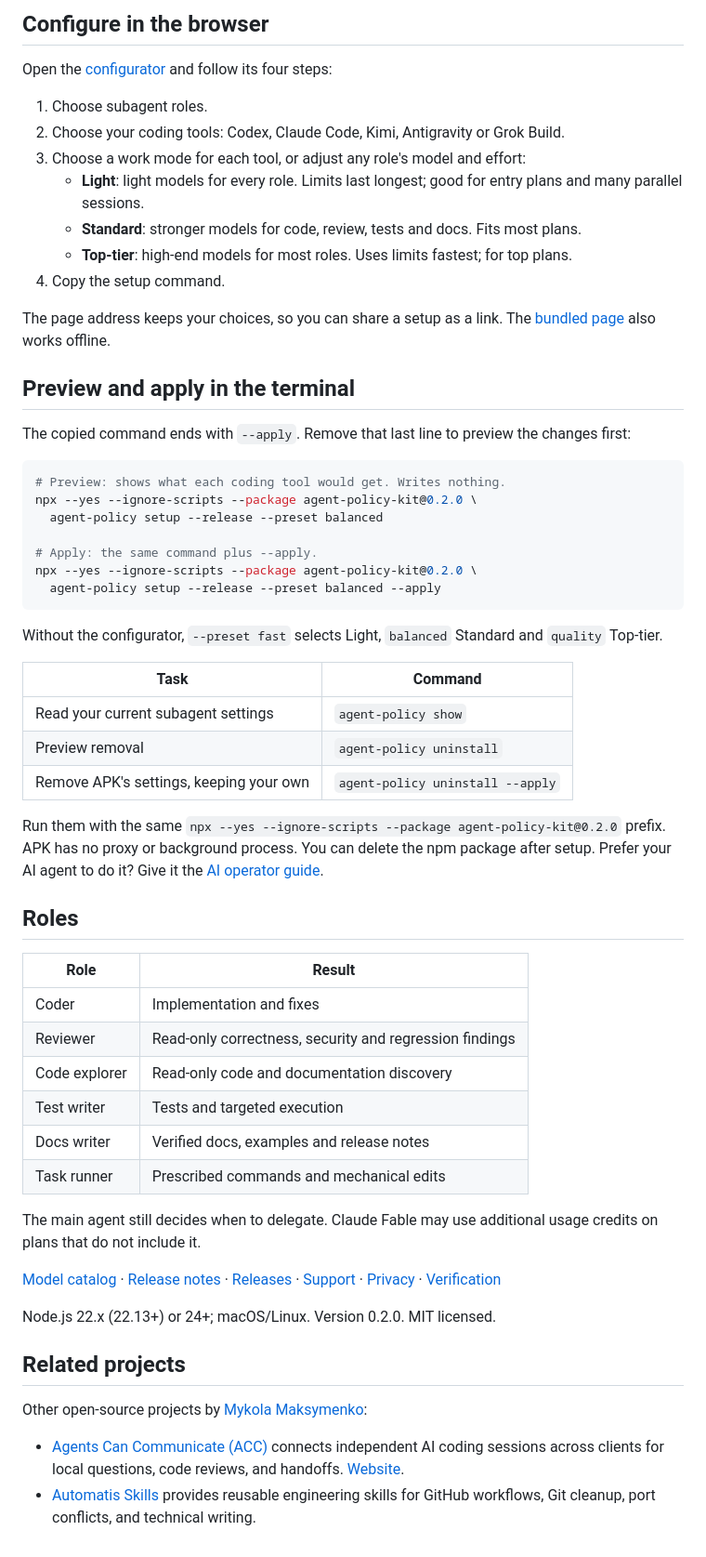
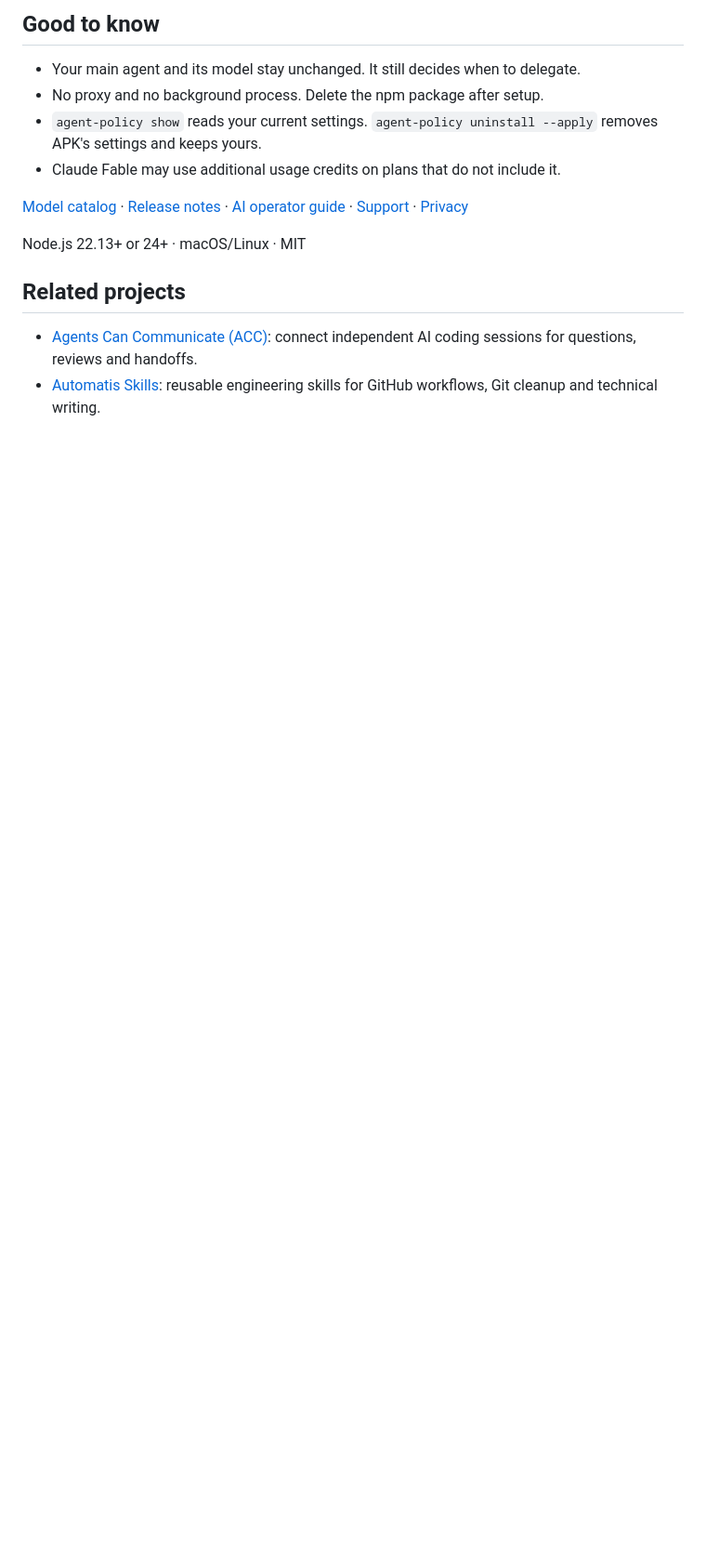
Before and after one commit to automatis-tools/agent-policy-kit, a Markdown page: README.md, the part around the change printed below. Shown: that part at 93% size. Rendered like a GitHub page; blank space fills up the shorter version.

Commit message:
docs: cut README to a one-minute read with a configurator screenshot
Lead with the problem and the measured result, then two setup steps,
a configurator screenshot and the preview/apply commands. The mermaid
flow is replaced by the screenshot, so the package tests now check the
packaged README by its title and illustration.

````diff
--- a/README.md
+++ b/README.md
@@ -20,63 +25,17 @@ flowchart LR
 ```
 
-## Configure in the browser
+## Good to know
 
-Open the [configurator](https://agent-policy-kit.trymenow.io/v/0.2.0/) and follow its four steps:
+- Your main agent and its model stay unchanged. It still decides when to delegate.
+- No proxy and no background process. Delete the npm package after setup.
+- `agent-policy show` reads your current settings. `agent-policy uninstall --apply` removes APK's settings and keeps yours.
+- Claude Fable may use additional usage credits on plans that do not include it.
 
-1. Choose subagent roles.
-2. Choose your coding tools: Codex, Claude Code, Kimi, Antigravity or Grok Build.
-3. Choose a work mode for each tool, or adjust any role's model and effort:
-   - **Light**: light models for every role. Limits last longest; good for entry plans and many parallel sessions.
-   - **Standard**: stronger models for code, review, tests and docs. Fits most plans.
-   - **Top-tier**: high-end models for most roles. Uses limits fastest; for top plans.
-4. Copy the setup command.
+[Model catalog](docs/model-catalog.md) · [Release notes](CHANGELOG.md) · [AI operator guide](AGENT_INSTALL.md) · [Support](docs/compatibility.md) · [Privacy](docs/privacy.md)
 
-The page address keeps your choices, so you can share a setup as a link. The [bundled page](site/index.html) also works offline.
-
-## Preview and apply in the terminal
-
-The copied command ends with `--apply`. Remove that last line to preview the changes first:
-
-```sh
-# Preview: shows what each coding tool would get. Writes nothing.
-npx --yes --ignore-scripts --package agent-policy-kit@0.2.0 \
-  agent-policy setup --release --preset balanced
-
-# Apply: the same command plus --apply.
-npx --yes --ignore-scripts --package agent-policy-kit@0.2.0 \
-  agent-policy setup --release --preset balanced --apply
-```
-
-Without the configurator, `--preset fast` selects Light, `balanced` Standard and `quality` Top-tier.
-
-| Task | Command |
-|---|---|
-| Read your current subagent settings | `agent-policy show` |
-| Preview removal | `agent-policy uninstall` |
-| Remove APK's settings, keeping your own | `agent-policy uninstall --apply` |
-
-Run them with the same `npx --yes --ignore-scripts --package agent-policy-kit@0.2.0` prefix. APK has no proxy or background process. You can delete the npm package after setup. Prefer your AI agent to do it? Give it the [AI operator guide](AGENT_INSTALL.md).
-
-## Roles
-
-| Role | Result |
-|---|---|
-| Coder | Implementation and fixes |
-| Reviewer | Read-only correctness, security and regression findings |
-| Code explorer | Read-only code and documentation discovery |
-| Test writer | Tests and targeted execution |
-| Docs writer | Verified docs, examples and release notes |
-| Task runner | Prescribed commands and mechanical edits |
-
-The main agent still decides when to delegate. Claude Fable may use additional usage credits on plans that do not include it.
-
-[Model catalog](docs/model-catalog.md) · [Release notes](CHANGELOG.md) · [Releases](docs/releases.md) · [Support](docs/compatibility.md) · [Privacy](docs/privacy.md) · [Verification](docs/verification.md)
-
-Node.js 22.x (22.13+) or 24+; macOS/Linux. Version 0.2.0. MIT licensed.
+Node.js 22.13+ or 24+ · macOS/Linux · MIT
 
 ## Related projects
 
-Other open-source projects by [Mykola Maksymenko](https://www.linkedin.com/in/nick-maximenko/):
-
-- [Agents Can Communicate (ACC)](https://github.com/automatis-tools/agents-can-communicate) connects independent AI coding sessions across clients for local questions, code reviews, and handoffs. [Website](https://getacc.dev/).
-- [Automatis Skills](https://github.com/automatis-tools/automatis-skills) provides reusable engineering skills for GitHub workflows, Git cleanup, port conflicts, and technical writing.
+- [Agents Can Communicate (ACC)](https://github.com/automatis-tools/agents-can-communicate): connect independent AI coding sessions for questions, reviews and handoffs.
+- [Automatis Skills](https://github.com/automatis-tools/automatis-skills): reusable engineering skills for GitHub workflows, Git cleanup and technical writing.
````
Also changed, not shown: other parts of README.md (+16 -11 lines), docs/assets/configurator.png (added), 2 other files.
